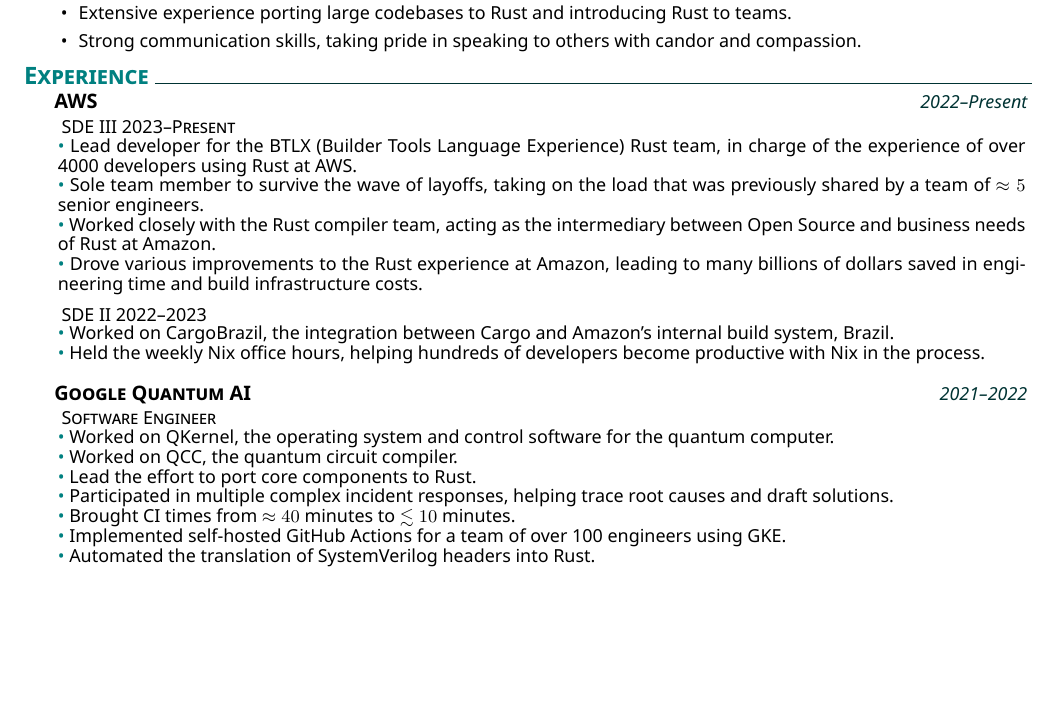
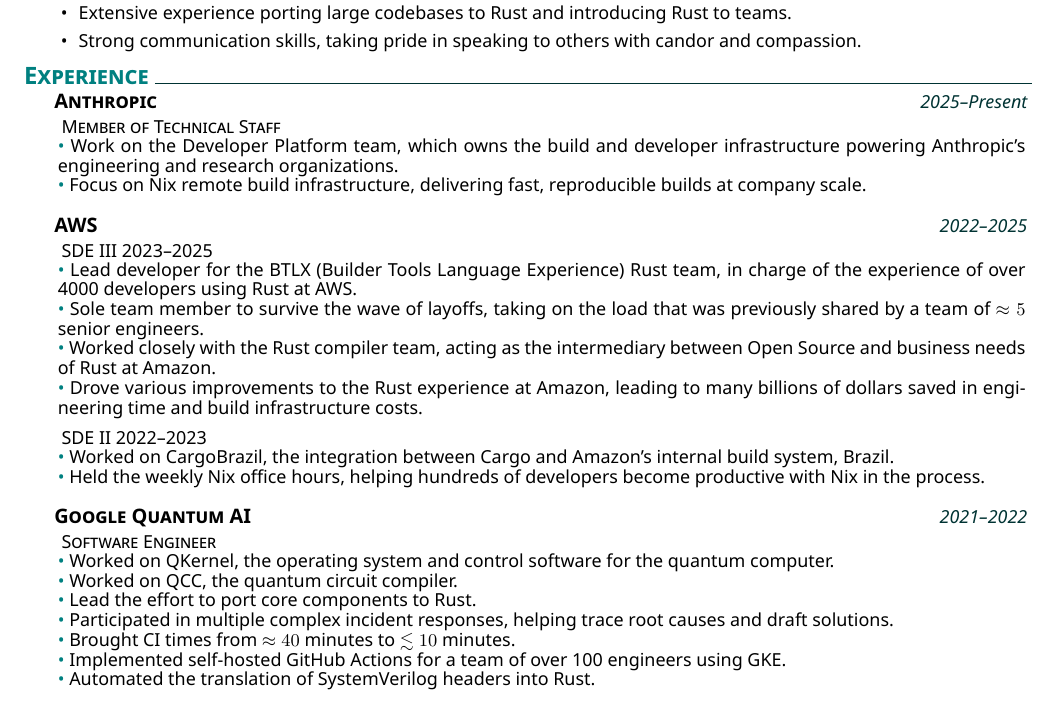
Before and after one commit to lovesegfault/cv, a LaTeX CV (cv.tex): part of page 1 of 3, cut so that both start at the same text, the shorter picture padded with empty space. Compiled offline with XeLaTeX.

Commit message:
feat: add Anthropic experience
Add current role at Anthropic (Member of Technical Staff, Developer
Platform) and close out the AWS dates. Move the manual page breaks to
match the new content flow.

```diff
--- a/cv.tex
+++ b/cv.tex
@@ -36,8 +36,18 @@
 }
 
 \section{Experience}
-\datedexperience{AWS}{2022--Present}
-\explanation{SDE III  2023--Present}
+\datedexperience{Anthropic}{2025--Present}
+\explanation{Member of Technical Staff}
+\explanationdetail{
+  \coloredbullet\ Work on the Developer Platform team, which owns the build
+  and developer infrastructure powering Anthropic's engineering and research
+  organizations.\par
+  \coloredbullet\ Focus on Nix remote build infrastructure, delivering fast,
+  reproducible builds at company scale.\par
+  \vspace*{2.5mm}
+}
+\datedexperience{AWS}{2022--2025}
+\explanation{SDE III  2023--2025}
 \explanationdetail{
   \coloredbullet\ Lead developer for the BTLX (Builder Tools Language Experience) Rust team, in charge of the experience of over 4000 developers using Rust at AWS.\par
   \coloredbullet\ Sole team member to survive the wave of layoffs, taking on the load that was previously shared by a team of $\approx 5$ senior engineers.\par
@@ -70,7 +80,8 @@
   Rust.\par
   \vspace*{2.5mm}
 }
-\datedexperience{Standard Cognition}{2018--2021}
+\newpage%
+\noindent\datedexperience{Standard Cognition}{2018--2021}
 \explanation{AI Systems Software Engineer}
 \explanationdetail{
   \coloredbullet\ Initially worked on the camera and imaging stack, where I
```
Also changed, not shown: cv.tex (4 more changed lines).
